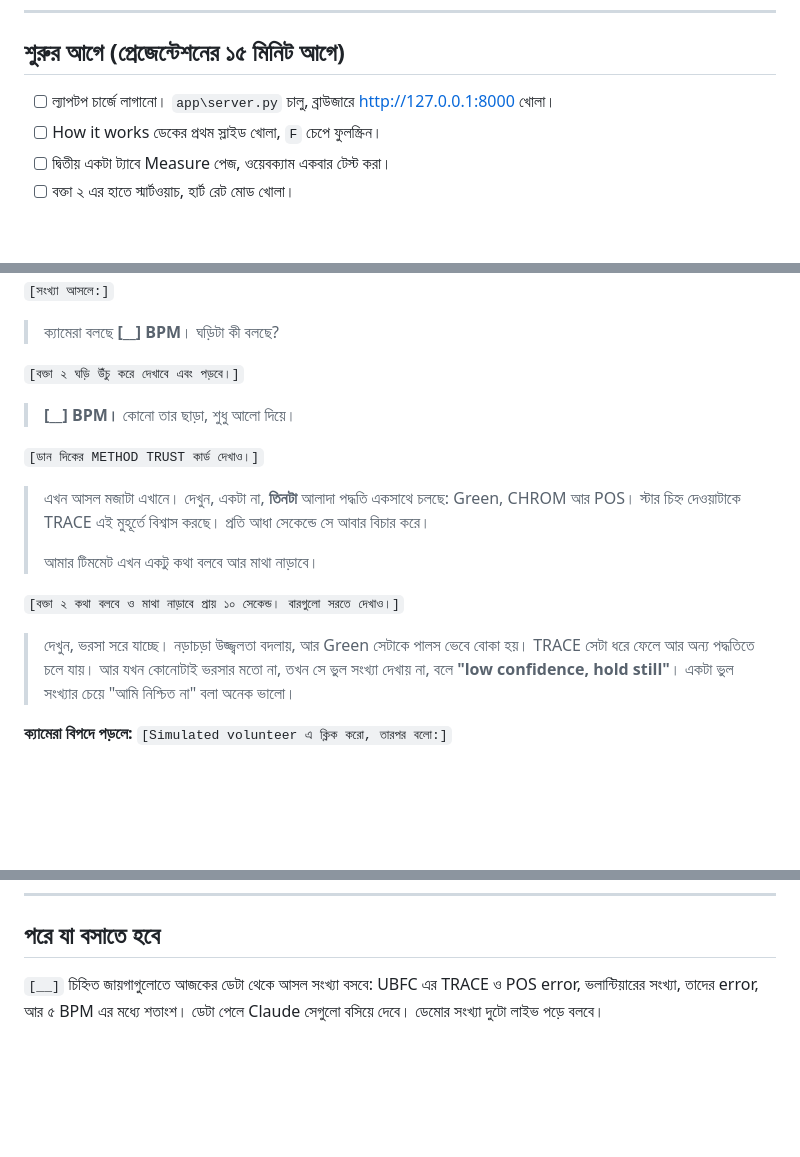
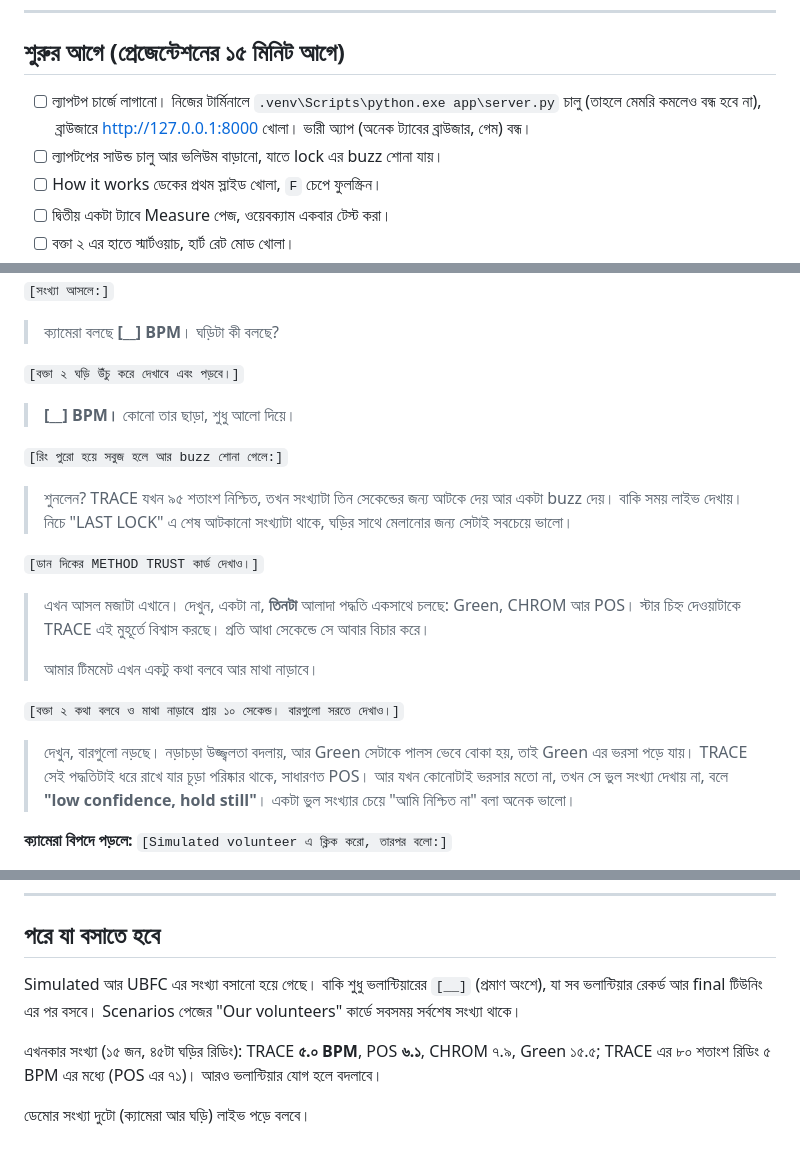
Before and after one commit to ahammadshawki8/TRACE-rPPG, a Markdown page: speech.md, 3 parts joined by grey strips. GitHub-like rendering; blank space fills up the shorter version.

Commit message:
Speech: demo shows the lock and buzz, v4 wording, current volunteer numbers

```diff
--- a/speech.md
+++ b/speech.md
@@ -10,7 +10,8 @@
 
 ## শুরুর আগে (প্রেজেন্টেশনের ১৫ মিনিট আগে)
 
-- [ ] ল্যাপটপ চার্জে লাগানো। `app\server.py` চালু, ব্রাউজারে http://127.0.0.1:8000 খোলা।
+- [ ] ল্যাপটপ চার্জে লাগানো। নিজের টার্মিনালে `.venv\Scripts\python.exe app\server.py` চালু (তাহলে মেমরি কমলেও বন্ধ হবে না), ব্রাউজারে http://127.0.0.1:8000 খোলা। ভারী অ্যাপ (অনেক ট্যাবের ব্রাউজার, গেম) বন্ধ।
+- [ ] ল্যাপটপের সাউন্ড চালু আর ভলিউম বাড়ানো, যাতে lock এর buzz শোনা যায়।
 - [ ] How it works ডেকের প্রথম স্লাইড খোলা, `F` চেপে ফুলস্ক্রিন।
 - [ ] দ্বিতীয় একটা ট্যাবে Measure পেজ, ওয়েবক্যাম একবার টেস্ট করা।
 - [ ] বক্তা ২ এর হাতে স্মার্টওয়াচ, হার্ট রেট মোড খোলা।
@@ -77,6 +78,10 @@
 
 > **[__] BPM।** কোনো তার ছাড়া, শুধু আলো দিয়ে।
 
+`[রিং পুরো হয়ে সবুজ হলে আর buzz শোনা গেলে:]`
+
+> শুনলেন? TRACE যখন ৯৫ শতাংশ নিশ্চিত, তখন সংখ্যাটা তিন সেকেন্ডের জন্য আটকে দেয় আর একটা buzz দেয়। বাকি সময় লাইভ দেখায়। নিচে "LAST LOCK" এ শেষ আটকানো সংখ্যাটা থাকে, ঘড়ির সাথে মেলানোর জন্য সেটাই সবচেয়ে ভালো।
+
 `[ডান দিকের METHOD TRUST কার্ড দেখাও।]`
 
 > এখন আসল মজাটা এখানে। দেখুন, একটা না, **তিনটা** আলাদা পদ্ধতি একসাথে চলছে: Green, CHROM আর POS। স্টার চিহ্ন দেওয়াটাকে TRACE এই মুহূর্তে বিশ্বাস করছে। প্রতি আধা সেকেন্ডে সে আবার বিচার করে।
@@ -85,7 +90,7 @@
 
 `[বক্তা ২ কথা বলবে ও মাথা নাড়াবে প্রায় ১০ সেকেন্ড। বারগুলো সরতে দেখাও।]`
 
-> দেখুন, ভরসা সরে যাচ্ছে। নড়াচড়া উজ্জ্বলতা বদলায়, আর Green সেটাকে পালস ভেবে বোকা হয়। TRACE সেটা ধরে ফেলে আর অন্য পদ্ধতিতে চলে যায়। আর যখন কোনোটাই ভরসার মতো না, তখন সে ভুল সংখ্যা দেখায় না, বলে **"low confidence, hold still"**। একটা ভুল সংখ্যার চেয়ে "আমি নিশ্চিত না" বলা অনেক ভালো।
+> দেখুন, বারগুলো নড়ছে। নড়াচড়া উজ্জ্বলতা বদলায়, আর Green সেটাকে পালস ভেবে বোকা হয়, তাই Green এর ভরসা পড়ে যায়। TRACE সেই পদ্ধতিটাই ধরে রাখে যার চূড়া পরিষ্কার থাকে, সাধারণত POS। আর যখন কোনোটাই ভরসার মতো না, তখন সে ভুল সংখ্যা দেখায় না, বলে **"low confidence, hold still"**। একটা ভুল সংখ্যার চেয়ে "আমি নিশ্চিত না" বলা অনেক ভালো।
 
 **ক্যামেরা বিপদে পড়লে:** `[Simulated volunteer এ ক্লিক করো, তারপর বলো:]`
 
@@ -247,4 +252,8 @@
 
 ## পরে যা বসাতে হবে
 
-`[__]` চিহ্নিত জায়গাগুলোতে আজকের ডেটা থেকে আসল সংখ্যা বসবে: UBFC এর TRACE ও POS error, ভলান্টিয়ারের সংখ্যা, তাদের error, আর ৫ BPM এর মধ্যে শতাংশ। ডেটা পেলে Claude সেগুলো বসিয়ে দেবে। ডেমোর সংখ্যা দুটো লাইভ পড়ে বলবে।
+Simulated আর UBFC এর সংখ্যা বসানো হয়ে গেছে। বাকি শুধু ভলান্টিয়ারের `[__]` (প্রমাণ অংশে), যা সব ভলান্টিয়ার রেকর্ড আর final টিউনিং এর পর বসবে। Scenarios পেজের "Our volunteers" কার্ডে সবসময় সর্বশেষ সংখ্যা থাকে।
+
+এখনকার সংখ্যা (১৫ জন, ৪৫টা ঘড়ির রিডিং): TRACE **৫.০ BPM**, POS **৬.১**, CHROM ৭.৯, Green ১৫.৫; TRACE এর ৮০ শতাংশ রিডিং ৫ BPM এর মধ্যে (POS এর ৭১)। আরও ভলান্টিয়ার যোগ হলে বদলাবে।
+
+ডেমোর সংখ্যা দুটো (ক্যামেরা আর ঘড়ি) লাইভ পড়ে বলবে।
```
